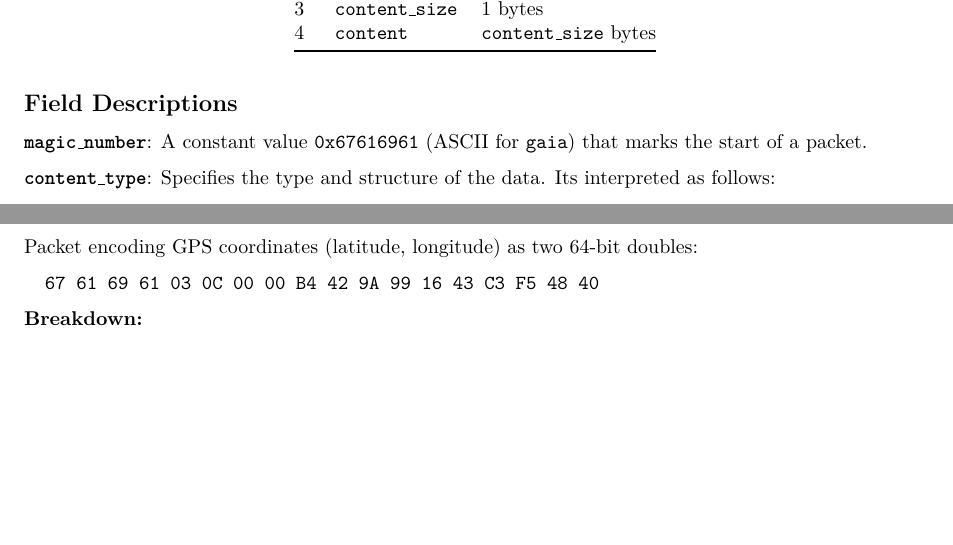
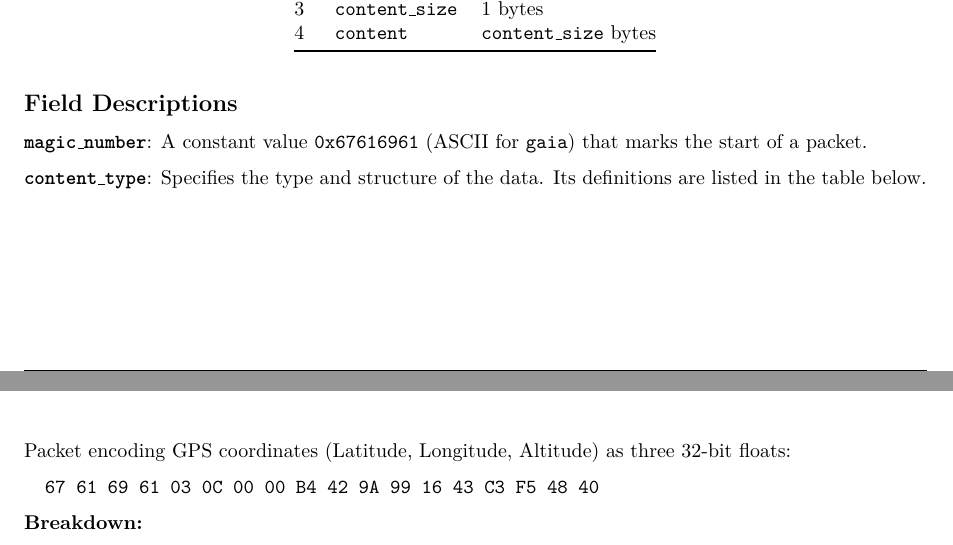
Before and after one commit to MoosMan06/CanSatGaia, a LaTeX document (communications_protocol_lite/commsprotocol.tex): two parts of pages 1 and 2 of 3 before the commit and two parts of pages 1 and 3 of 3 after it, joined at a grey line, cut so that both start at the same text, the shorter picture padded with empty space. Compiled offline with pdfLaTeX.

Commit message:
forgot more shits

```diff
--- a/communications_protocol_lite/commsprotocol.tex
+++ b/communications_protocol_lite/commsprotocol.tex
@@ -20,7 +20,7 @@
 %\hypersetup{hidelinks}
 \hypersetup{colorlinks=true, linkcolor=blue, urlcolor=blue}
 
-\title{GROUND Lite Communications Protocol Specification\\ \large Version 1.0.1}
+\title{GROUND Lite Communications Protocol Specification\\ \large Version 1.0.2}
 \date{\today}
 \author{B.B.F.M. Verspaandonk, M.Y.A. Wierckx}
 
@@ -49,7 +49,8 @@ A packet comprises the following fields:
 \subsection{Field Descriptions}
 \textbf{\texttt{magic\_number}}: A constant value \texttt{0x67616961} (ASCII for \texttt{gaia}) that marks the start of a packet.
 
-\textbf{\texttt{content\_type}}: Specifies the type and structure of the data. Its interpreted as follows:
+\textbf{\texttt{content\_type}}: Specifies the type and structure of the data. Its definitions are listed in the table below.
+\newpage
 \begin{longtable}{@{}lrll@{}}
   \toprule
   Value         & Data Type         & Type                           & Description                      \\
@@ -104,9 +105,9 @@ Packet encoding a single unsigned 16-bit integer with value \texttt{4660}:
   04          // Content size: 4 bytes
   00 50 7D 44 // Content: 1013.25 Pa
 \end{verbatim}
-
 \subsection{Array}
-Packet encoding GPS coordinates (latitude, longitude) as two 64-bit doubles:
+\newpage
+Packet encoding GPS coordinates (Latitude, Longitude, Altitude) as three 32-bit floats:
 \begin{verbatim}
   67 61 69 61 03 0C 00 00 B4 42 9A 99 16 43 C3 F5 48 40
 \end{verbatim}
```
Also changed, not shown: communications_protocol_lite/commsprotocol.pdf, communications_protocol_lite/commsprotocol.tex (2 more changed lines).
